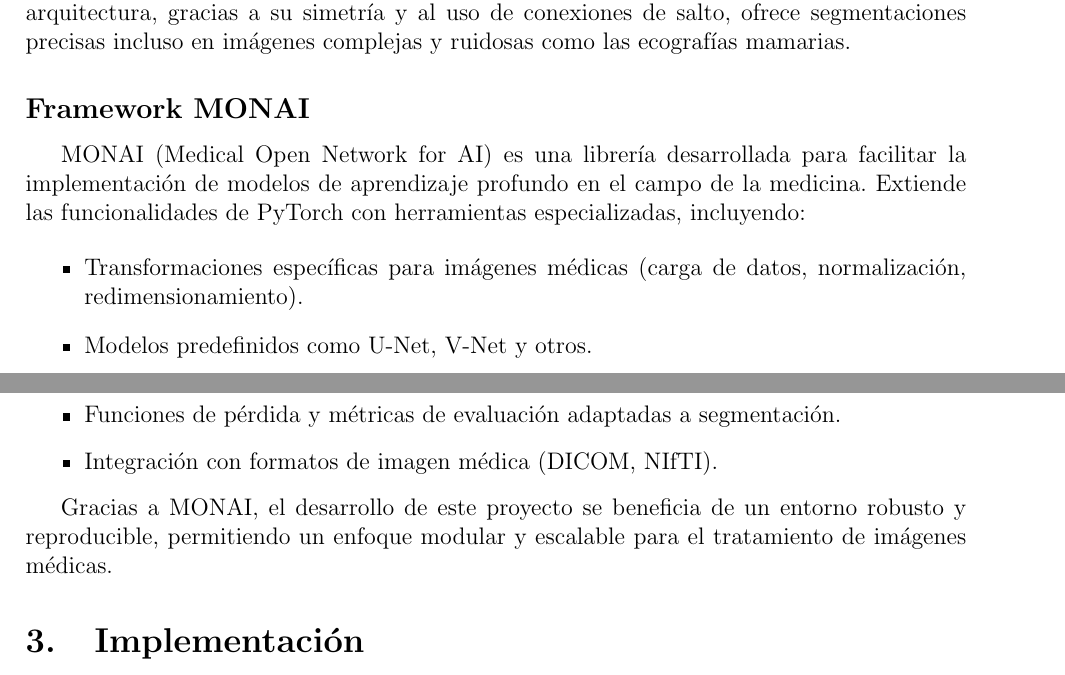
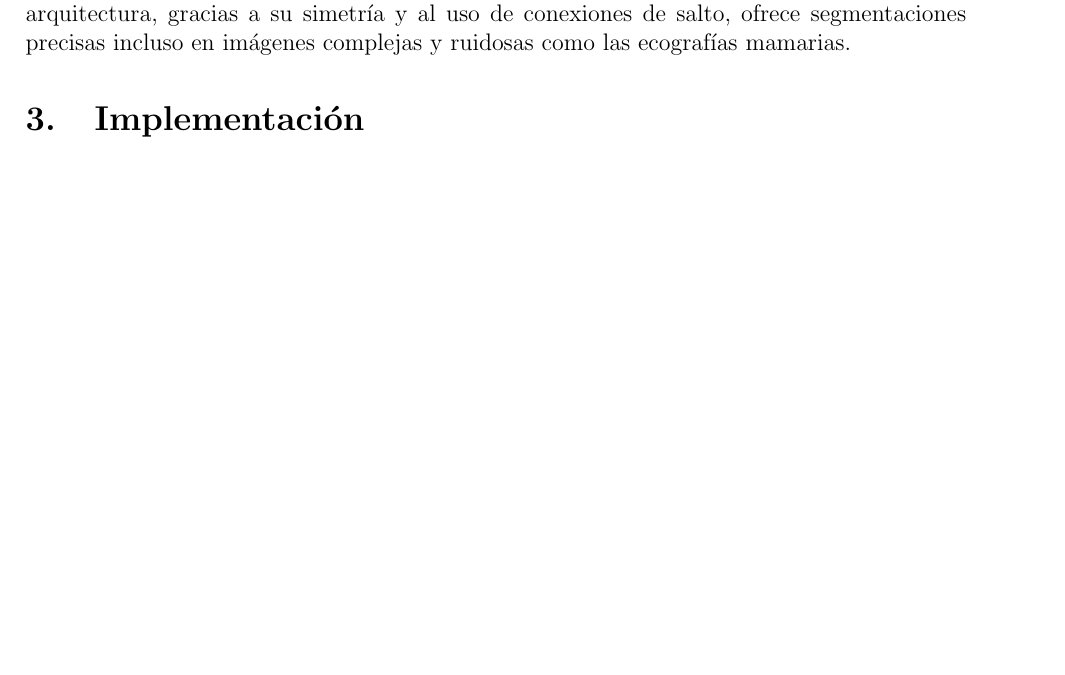
Before and after one commit to juanjunobr/PID-Project, a LaTeX paper (doc.tex): two parts of pages 4 and 5 of 20 before the commit and part of page 4 of 20 after it, the two joined at a grey line, cut so that both start at the same text, the shorter picture padded with empty space. Compiled offline with pdfLaTeX.

Commit message:
quito monai de apartado teórico por redundancia

```diff
--- a/doc.tex
+++ b/doc.tex
@@ -91,20 +91,6 @@ El modelo se construye con la clase \texttt{UNet} de la librería MONAI, con la
 \end{itemize}
 
 Este modelo, entrenado con imágenes del dataset BUSI y sus respectivas máscaras, se guarda como \texttt{unet\_busi.pt} y luego puede utilizarse para segmentar nuevas ecografías. La arquitectura, gracias a su simetría y al uso de conexiones de salto, ofrece segmentaciones precisas incluso en imágenes complejas y ruidosas como las ecografías mamarias.
-
-\subsection*{Framework MONAI}
-MONAI (Medical Open Network for AI) es una librería desarrollada para facilitar la implementación de modelos de aprendizaje profundo en el campo de la medicina. Extiende las funcionalidades de PyTorch con herramientas especializadas, incluyendo:
-
-\begin{itemize}
-    \item Transformaciones específicas para imágenes médicas (carga de datos, normalización, redimensionamiento).
-    \item Modelos predefinidos como U-Net, V-Net y otros.
-    \item Funciones de pérdida y métricas de evaluación adaptadas a segmentación.
-    \item Integración con formatos de imagen médica (DICOM, NIfTI).
-\end{itemize}
-
-Gracias a MONAI, el desarrollo de este proyecto se beneficia de un entorno robusto y reproducible, permitiendo un enfoque modular y escalable para el tratamiento de imágenes médicas.
-
-
 
 \section{Implementación}
 \subsection{Obtención y preparación del dataset}
```
